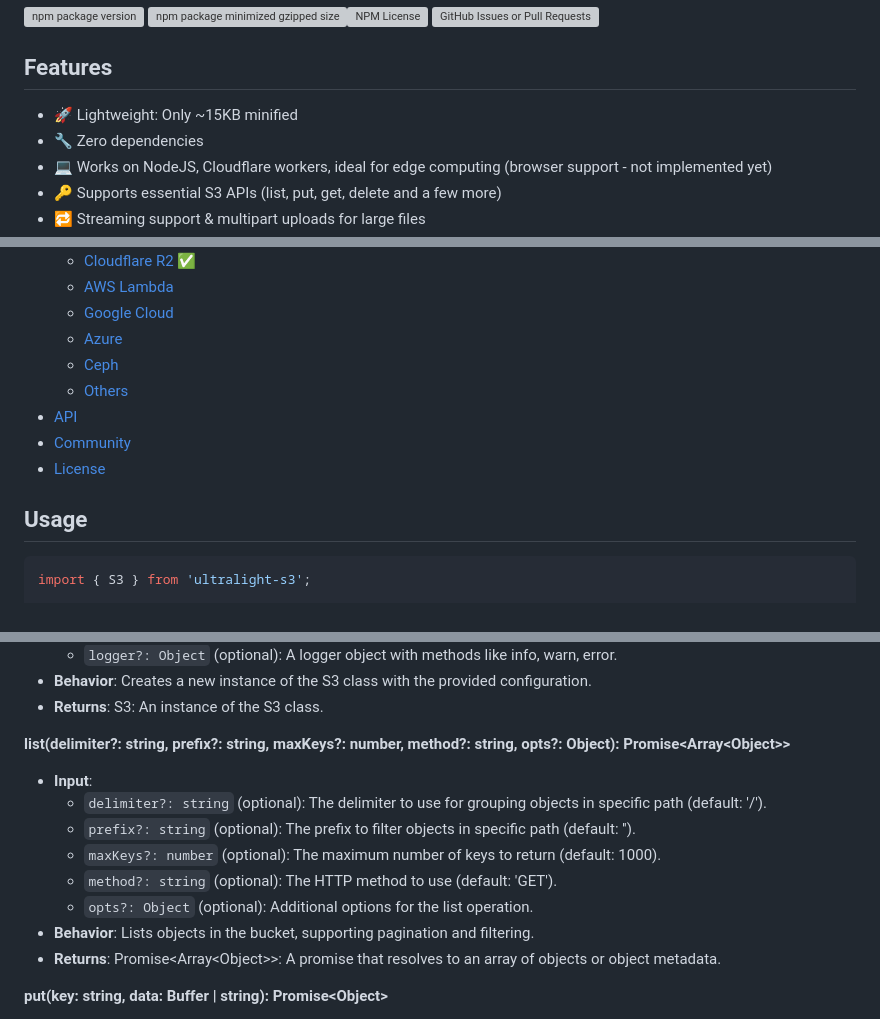
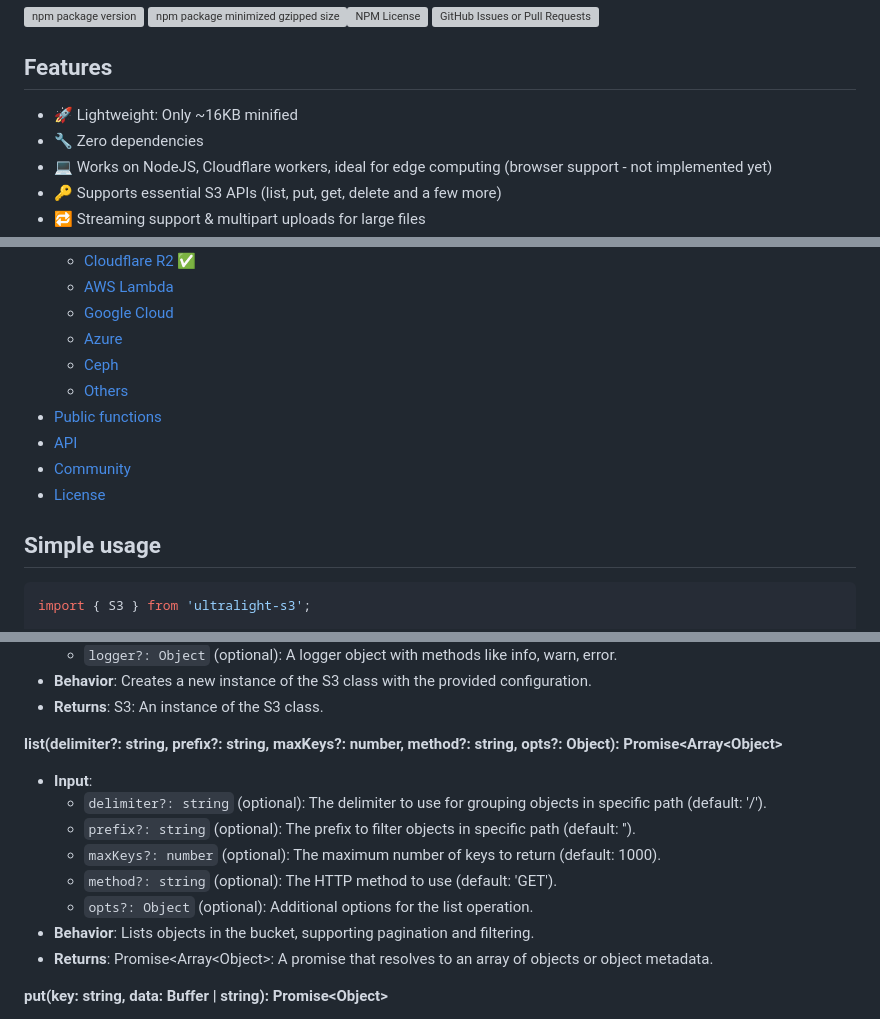
Before and after one commit to sentienhq/ultralight-s3, a Markdown page: README.md, 3 parts joined by grey strips. Drawn GitHub-style; grey boxes are pictures that could not be loaded.

````diff
--- a/README.md
+++ b/README.md
@@ -8,7 +8,7 @@
 
 ## Features
 
-- 🚀 Lightweight: Only ~15KB minified
+- 🚀 Lightweight: Only ~16KB minified
 - 🔧 Zero dependencies
 - 💻 Works on NodeJS, Cloudflare workers, ideal for edge computing (browser support - not implemented yet)
 - 🔑 Supports essential S3 APIs (list, put, get, delete and a few more)
@@ -28,11 +28,12 @@
   - [Azure](#others)
   - [Ceph](#others)
   - [Others](#others)
+- [Public functions](#public-functions)
 - [API](#api)
 - [Community](#community)
 - [License](#license)
 
-## Usage
+## Simple usage
 
 ```typescript
 import { S3 } from 'ultralight-s3';
@@ -174,7 +218,8 @@ Not tested, but should work with other S3 compatible services. Full list - soon
 - **Behavior**: Creates a new instance of the S3 class with the provided configuration.
 - **Returns**: S3: An instance of the S3 class.
 
-**list(delimiter?: string, prefix?: string, maxKeys?: number, method?: string, opts?: Object): Promise<Array<Object\>>**
+<a id="list"></a>
+**list(delimiter?: string, prefix?: string, maxKeys?: number, method?: string, opts?: Object): Promise<Array<Object\>**
 
 - **Input**:
   - `delimiter?: string` (optional): The delimiter to use for grouping objects in specific path (default: '/').
@@ -183,5 +228,5 @@ Not tested, but should work with other S3 compatible services. Full list - soon
   - `method?: string` (optional): The HTTP method to use (default: 'GET').
   - `opts?: Object` (optional): Additional options for the list operation.
 - **Behavior**: Lists objects in the bucket, supporting pagination and filtering.
-- **Returns**: Promise<Array<Object\>\>: A promise that resolves to an array of objects or object metadata.
+- **Returns**: Promise<Array<Object\>: A promise that resolves to an array of objects or object metadata.
 
````
Also changed, not shown: other parts of README.md (+87 -7 lines).
